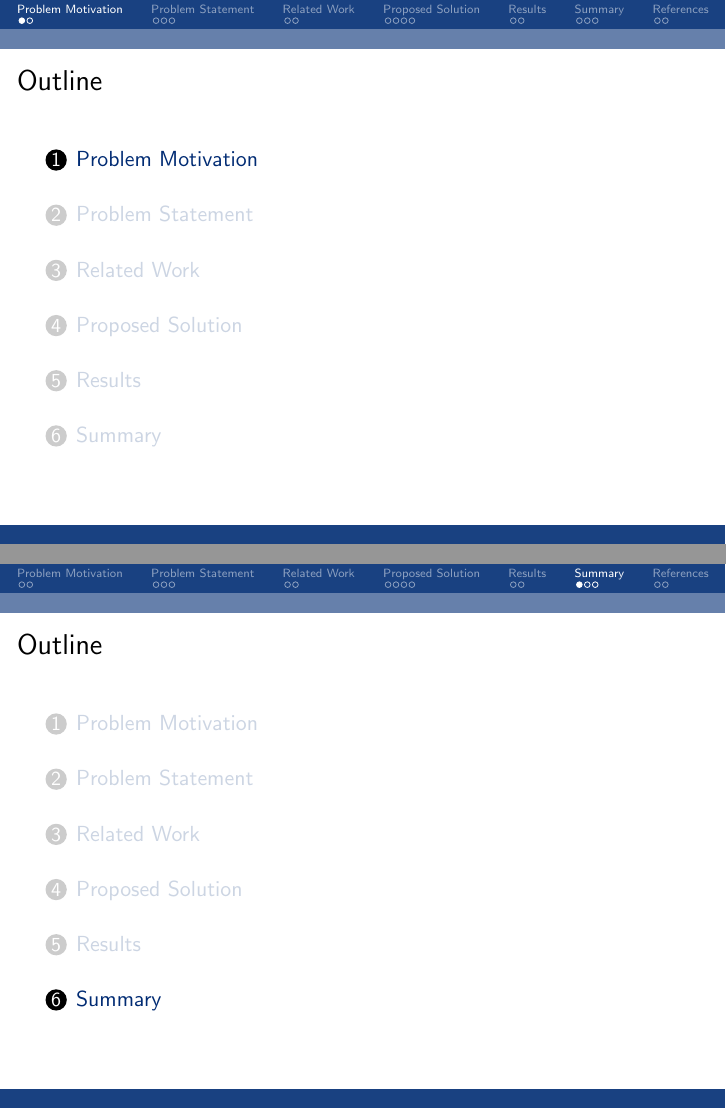
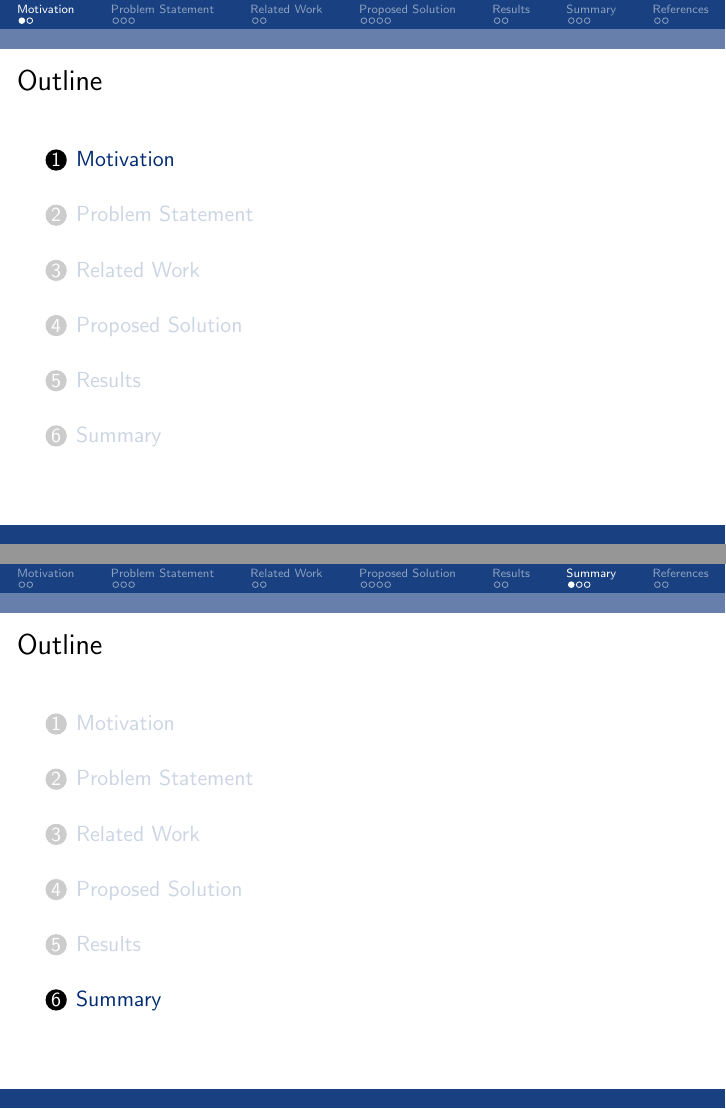
Before and after one commit to namitk/icdm, LaTeX slides (presentation.tex): pages 2 and 37 of 46, joined at a grey line. Compiled offline with pdfLaTeX.

Commit message:
uploading slides

```diff
--- a/presentation.tex
+++ b/presentation.tex
@@ -149,7 +149,7 @@
 % 6. Backup slides (3-4)
 \setbeamercovered{transparent}
 
-\section{Problem Motivation}
+\section{Motivation}
 \begin{frame}
 \frametitle{Motivation}
 \pause
```
Also changed, not shown: presentation.pdf.
